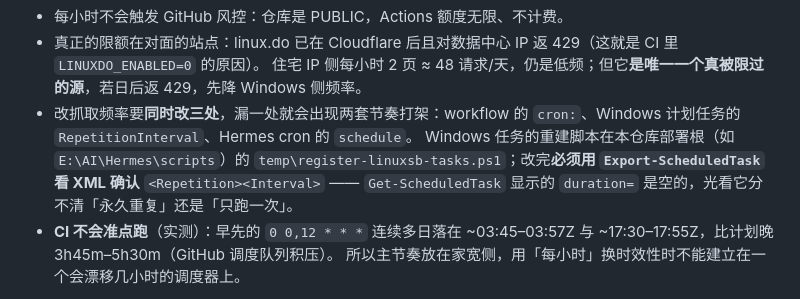
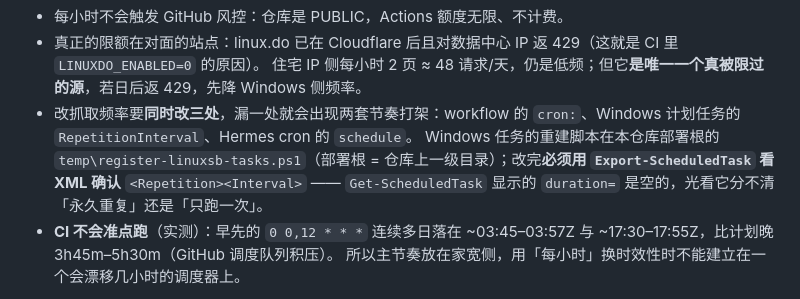
Before and after one commit to xiaopeng66/ai-welfare-daily, a Markdown page: RULES.md, the part around the change. Drawn GitHub-style.

Commit message:
docs(rules): drop machine-specific example path

```diff
--- a/RULES.md
+++ b/RULES.md
@@ -243,7 +243,7 @@ Hermes cron 跑在 WSL systemd 下、无登录会话，所以能驱动同一套
 - 真正的限额在对面的站点：linux.do 已在 Cloudflare 后且对数据中心 IP 返 429（这就是 CI 里 `LINUXDO_ENABLED=0` 的原因）。
   住宅 IP 侧每小时 2 页 ≈ 48 请求/天，仍是低频；但它**是唯一一个真被限过的源**，若日后返 429，先降 Windows 侧频率。
 - 改抓取频率要**同时改三处**，漏一处就会出现两套节奏打架：workflow 的 `cron:`、Windows 计划任务的 `RepetitionInterval`、Hermes cron 的 `schedule`。
-  Windows 任务的重建脚本在本仓库部署根（如 `E:\AI\Hermes\scripts`）的 `temp\register-linuxsb-tasks.ps1`；改完**必须用 `Export-ScheduledTask` 看 XML 确认**
+  Windows 任务的重建脚本在本仓库部署根的 `temp\register-linuxsb-tasks.ps1`（部署根 = 仓库上一级目录）；改完**必须用 `Export-ScheduledTask` 看 XML 确认**
   `<Repetition><Interval>` —— `Get-ScheduledTask` 显示的 `duration=` 是空的，光看它分不清「永久重复」还是「只跑一次」。
 - **CI 不会准点跑**（实测）：早先的 `0 0,12 * * *` 连续多日落在 ~03:45–03:57Z 与 ~17:30–17:55Z，比计划晚 3h45m–5h30m（GitHub 调度队列积压）。
   所以主节奏放在家宽侧，用「每小时」换时效性时不能建立在一个会漂移几小时的调度器上。
```
